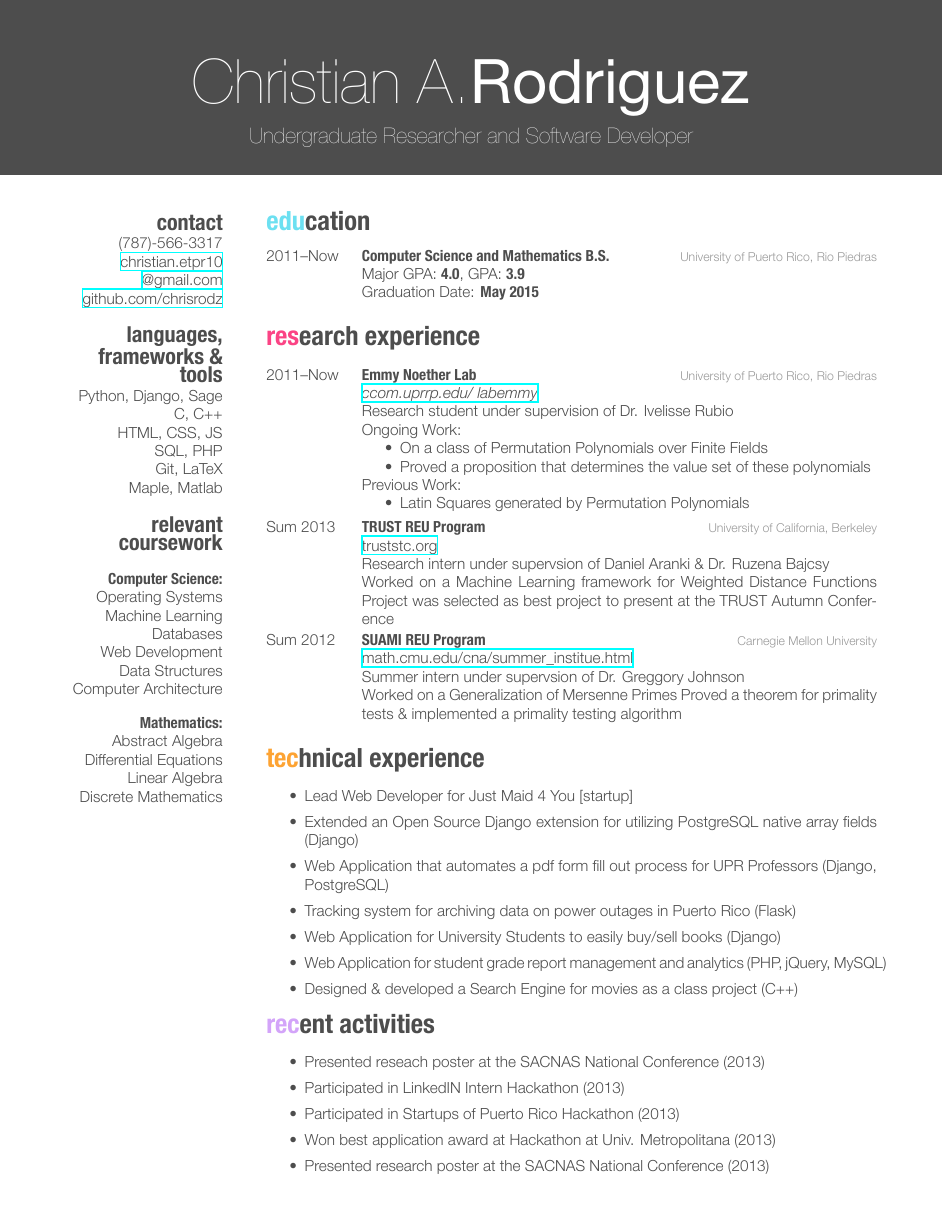
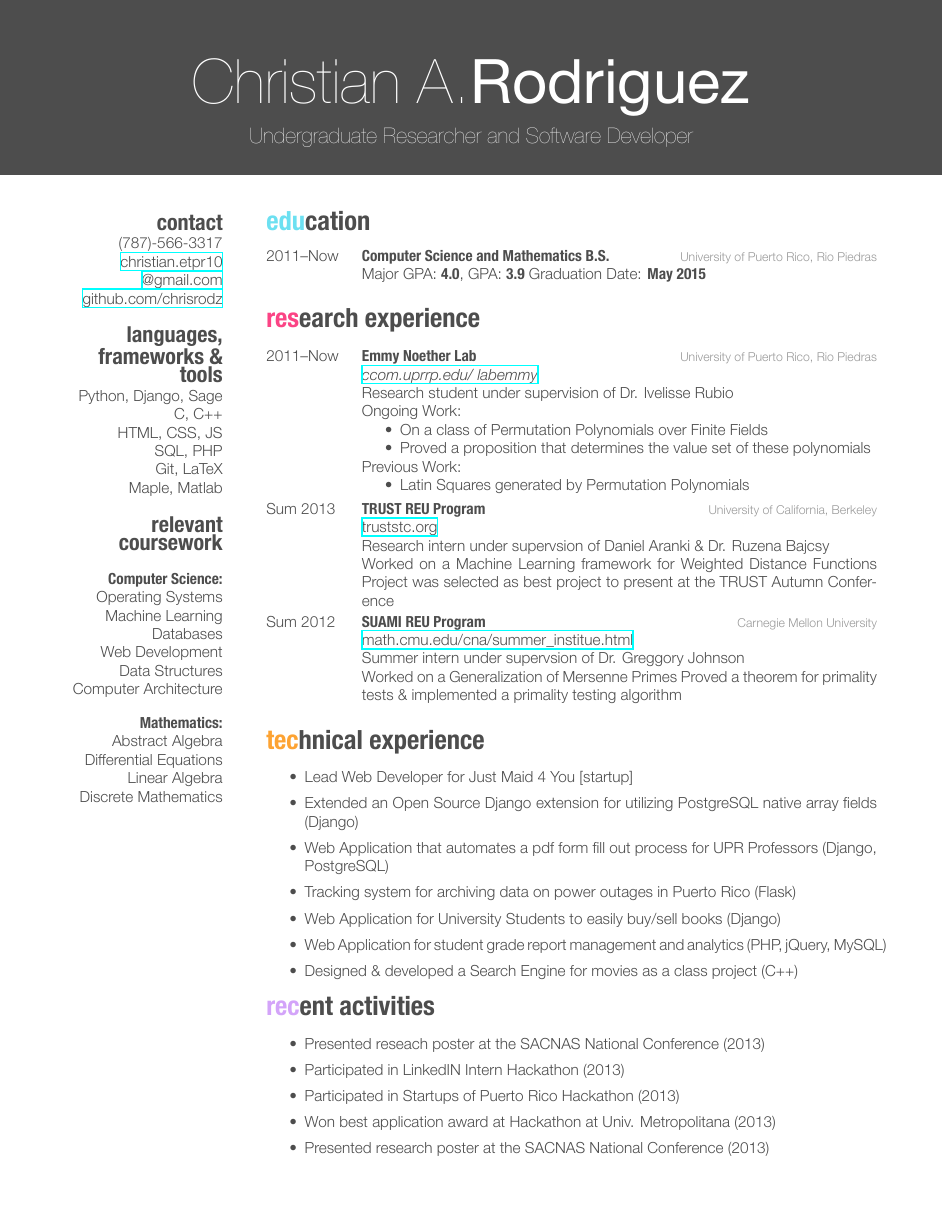
Before and after one commit to chrisrodz/resume, a LaTeX CV (ChristianRodriguezResume.tex): the whole page. The pictures show the PDF file ChristianRodriguezResume.pdf that the author committed with the source.

Commit message:
Removed line in education

```diff
--- a/ChristianRodriguezResume.tex
+++ b/ChristianRodriguezResume.tex
@@ -70,7 +70,7 @@ Discrete Mathematics
 {2011--Now}
 {Computer Science and Mathematics B.S.}
 {University of Puerto Rico, Rio Piedras}
-{Major GPA: \textbf{4.0}, GPA: \textbf{3.9} \\ Graduation Date: \textbf{May 2015}}
+{Major GPA: \textbf{4.0}, GPA: \textbf{3.9} Graduation Date: \textbf{May 2015}}
 %------------------------------------------------
 \end{entrylist}
 
```
Also changed, not shown: ChristianRodriguezResume.pdf.
